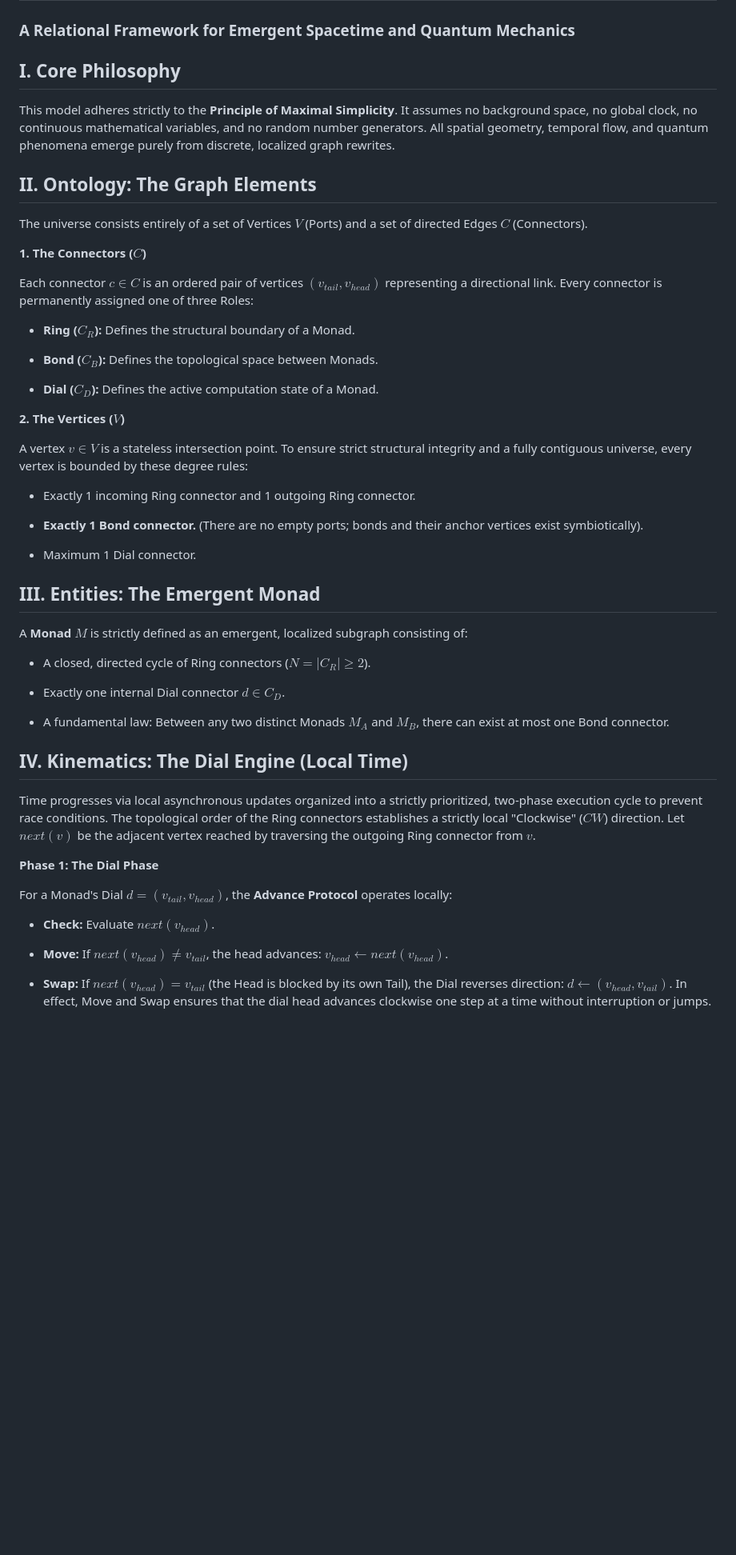
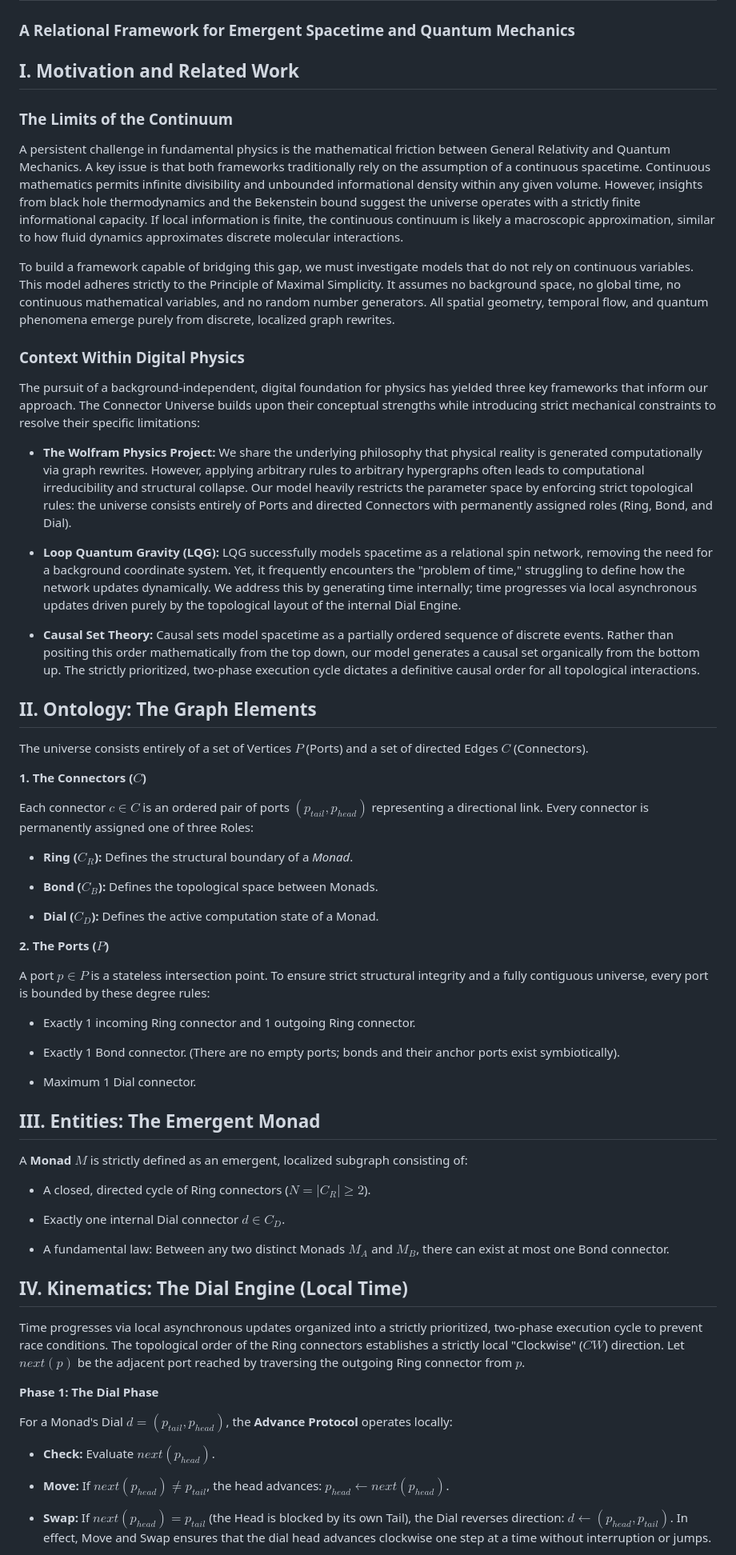
Before and after one commit to joakimsigvald/Chronofold, a Markdown page: Documentation/Chronofold/The Connector Universe.md, the part around one of its changes. Shown at 80% size. GitHub-like rendering; blank space fills up the shorter version.

```diff
--- a/Documentation/Chronofold/The Connector Universe.md
+++ b/Documentation/Chronofold/The Connector Universe.md
@@ -2,32 +2,46 @@
 
 ### A Relational Framework for Emergent Spacetime and Quantum Mechanics
 
-## I. Core Philosophy
+## I. Motivation and Related Work
 
-This model adheres strictly to the **Principle of Maximal Simplicity**. It assumes no background space, no global clock, no continuous mathematical variables, and no random number generators. All spatial geometry, temporal flow, and quantum phenomena emerge purely from discrete, localized graph rewrites.
+### The Limits of the Continuum
+
+A persistent challenge in fundamental physics is the mathematical friction between General Relativity and Quantum Mechanics. A key issue is that both frameworks traditionally rely on the assumption of a continuous spacetime. Continuous mathematics permits infinite divisibility and unbounded informational density within any given volume. However, insights from black hole thermodynamics and the Bekenstein bound suggest the universe operates with a strictly finite informational capacity. If local information is finite, the continuous continuum is likely a macroscopic approximation, similar to how fluid dynamics approximates discrete molecular interactions.
+
+To build a framework capable of bridging this gap, we must investigate models that do not rely on continuous variables. This model adheres strictly to the Principle of Maximal Simplicity. It assumes no background space, no global time, no continuous mathematical variables, and no random number generators. All spatial geometry, temporal flow, and quantum phenomena emerge purely from discrete, localized graph rewrites.
+
+### Context Within Digital Physics
+
+The pursuit of a background-independent, digital foundation for physics has yielded three key frameworks that inform our approach. The Connector Universe builds upon their conceptual strengths while introducing strict mechanical constraints to resolve their specific limitations:
+
+- **The Wolfram Physics Project:** We share the underlying philosophy that physical reality is generated computationally via graph rewrites. However, applying arbitrary rules to arbitrary hypergraphs often leads to computational irreducibility and structural collapse. Our model heavily restricts the parameter space by enforcing strict topological rules: the universe consists entirely of Ports and directed Connectors with permanently assigned roles (Ring, Bond, and Dial).
+
+- **Loop Quantum Gravity (LQG):** LQG successfully models spacetime as a relational spin network, removing the need for a background coordinate system. Yet, it frequently encounters the "problem of time," struggling to define how the network updates dynamically. We address this by generating time internally; time progresses via local asynchronous updates driven purely by the topological layout of the internal Dial Engine.
+
+- **Causal Set Theory:** Causal sets model spacetime as a partially ordered sequence of discrete events. Rather than positing this order mathematically from the top down, our model generates a causal set organically from the bottom up. The strictly prioritized, two-phase execution cycle dictates a definitive causal order for all topological interactions.
 
 ## II. Ontology: The Graph Elements
 
-The universe consists entirely of a set of Vertices $V$ (Ports) and a set of directed Edges $C$ (Connectors).
+The universe consists entirely of a set of Vertices $P$ (Ports) and a set of directed Edges $C$ (Connectors).
 
 **1. The Connectors ($C$)**
 
-Each connector $c \in C$ is an ordered pair of vertices $(v_{tail}, v_{head})$ representing a directional link. Every connector is permanently assigned one of three Roles:
+Each connector $c \in C$ is an ordered pair of ports $(p_{tail}, p_{head})$ representing a directional link. Every connector is permanently assigned one of three Roles:
 
-- **Ring ($C_R$):** Defines the structural boundary of a Monad.
+- **Ring ($C_R$):** Defines the structural boundary of a *Monad*.
 
 - **Bond ($C_B$):** Defines the topological space between Monads.
 
 - **Dial ($C_D$):** Defines the active computation state of a Monad.
 
 
-**2. The Vertices ($V$)**
+**2. The Ports ($P$)**
 
-A vertex $v \in V$ is a stateless intersection point. To ensure strict structural integrity and a fully contiguous universe, every vertex is bounded by these degree rules:
+A port $p \in P$ is a stateless intersection point. To ensure strict structural integrity and a fully contiguous universe, every port is bounded by these degree rules:
 
 - Exactly 1 incoming Ring connector and 1 outgoing Ring connector.
 
-- **Exactly 1 Bond connector.** (There are no empty ports; bonds and their anchor vertices exist symbiotically).
+- Exactly 1 Bond connector. (There are no empty ports; bonds and their anchor ports exist symbiotically).
 
 - Maximum 1 Dial connector.
 
@@ -45,16 +59,16 @@ A **Monad** $M$ is strictly defined as an emergent, localized subgraph consistin
 
 ## IV. Kinematics: The Dial Engine (Local Time)
 
-Time progresses via local asynchronous updates organized into a strictly prioritized, two-phase execution cycle to prevent race conditions. The topological order of the Ring connectors establishes a strictly local "Clockwise" ($CW$) direction. Let $next(v)$ be the adjacent vertex reached by traversing the outgoing Ring connector from $v$.
+Time progresses via local asynchronous updates organized into a strictly prioritized, two-phase execution cycle to prevent race conditions. The topological order of the Ring connectors establishes a strictly local "Clockwise" ($CW$) direction. Let $next(p)$ be the adjacent port reached by traversing the outgoing Ring connector from $p$.
 
 **Phase 1: The Dial Phase**
 
-For a Monad's Dial $d = (v_{tail}, v_{head})$, the **Advance Protocol** operates locally:
+For a Monad's Dial $d = (p_{tail}, p_{head})$, the **Advance Protocol** operates locally:
 
-- **Check:** Evaluate $next(v_{head})$.
+- **Check:** Evaluate $next(p_{head})$.
 
-- **Move:** If $next(v_{head}) \neq v_{tail}$, the head advances: $v_{head} \leftarrow next(v_{head})$.
+- **Move:** If $next(p_{head}) \neq p_{tail}$, the head advances: $p_{head} \leftarrow next(p_{head})$.
 
-- **Swap:** If $next(v_{head}) = v_{tail}$ (the Head is blocked by its own Tail), the Dial reverses direction: $d \leftarrow (v_{head}, v_{tail})$. In effect, Move and Swap ensures that the dial head advances clockwise one step at a time without interruption or jumps.
+- **Swap:** If $next(p_{head}) = p_{tail}$ (the Head is blocked by its own Tail), the Dial reverses direction: $d \leftarrow (p_{head}, p_{tail})$. In effect, Move and Swap ensures that the dial head advances clockwise one step at a time without interruption or jumps.
 
 
```
Also changed, not shown: other parts of Documentation/Chronofold/The Connector Universe.md (+65 -28 lines).
